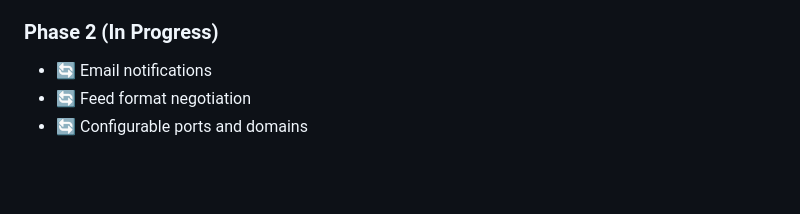
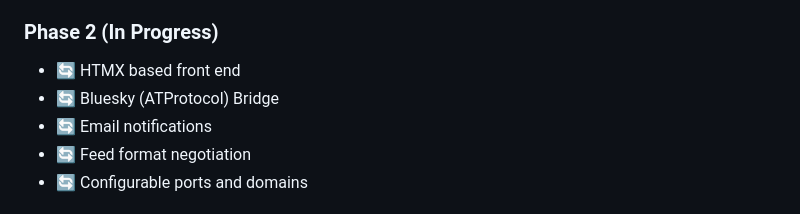
Before and after one commit to roberte3/rss.chat.go, a Markdown page: README.md, the part around the change. GitHub-like rendering; blank space fills up the shorter version.

```diff
--- a/README.md
+++ b/README.md
@@ -477,6 +477,8 @@ For issues, questions, or suggestions:
 - ✅ Backup/restore tools
 
 ### Phase 2 (In Progress)
+- 🔄 HTMX based front end
+- 🔄 Bluesky (ATProtocol) Bridge
 - 🔄 Email notifications
 - 🔄 Feed format negotiation
 - 🔄 Configurable ports and domains
```
